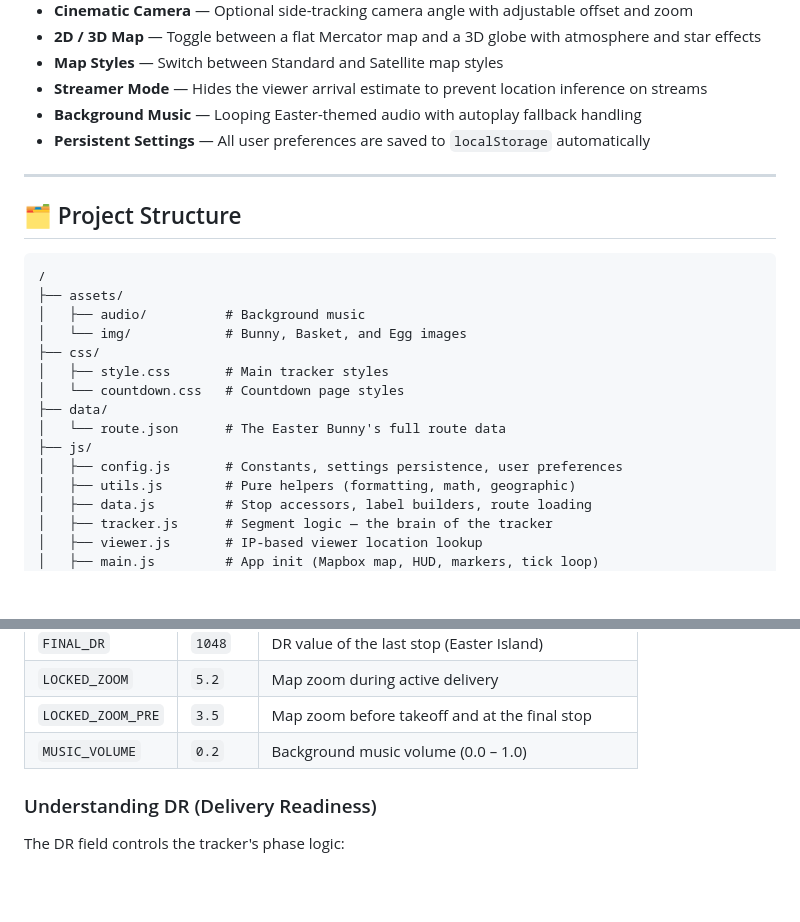
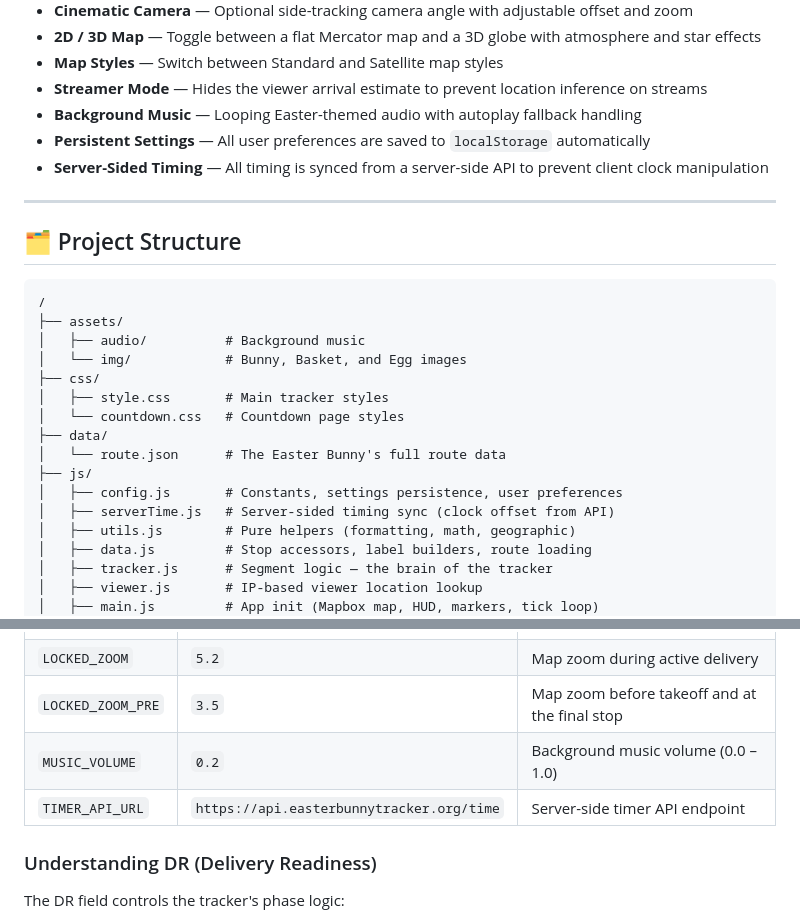
Before and after one commit to Roblify/Easter-Bunny-Tracker-easterbunnytracker.org-Open-Source-Code, a Markdown page: README.md, 2 parts joined by grey strips. GitHub-like rendering; blank space fills up the shorter version.

Commit message:
Add server-sided timing feature to README

```diff
--- a/README.md
+++ b/README.md
@@ -19,6 +19,7 @@ The official open-source codebase for [easterbunnytracker.org](https://easterbun
 - **Streamer Mode** — Hides the viewer arrival estimate to prevent location inference on streams
 - **Background Music** — Looping Easter-themed audio with autoplay fallback handling
 - **Persistent Settings** — All user preferences are saved to `localStorage` automatically
+- **Server-Sided Timing** — All timing is synced from a server-side API to prevent client clock manipulation
 
 ---
 
@@ -36,6 +37,7 @@ The official open-source codebase for [easterbunnytracker.org](https://easterbun
 │   └── route.json      # The Easter Bunny's full route data
 ├── js/
 │   ├── config.js       # Constants, settings persistence, user preferences
+│   ├── serverTime.js   # Server-sided timing sync (clock offset from API)
 │   ├── utils.js        # Pure helpers (formatting, math, geographic)
 │   ├── data.js         # Stop accessors, label builders, route loading
 │   ├── tracker.js      # Segment logic — the brain of the tracker
@@ -131,6 +133,7 @@ Key constants in `js/config.js` can be adjusted to suit your route:
 | `LOCKED_ZOOM` | `5.2` | Map zoom during active delivery |
 | `LOCKED_ZOOM_PRE` | `3.5` | Map zoom before takeoff and at the final stop |
 | `MUSIC_VOLUME` | `0.2` | Background music volume (0.0 – 1.0) |
+| `TIMER_API_URL` | `https://api.easterbunnytracker.org/time` | Server-side timer API endpoint |
 
 ### Understanding DR (Delivery Readiness)
 
```
